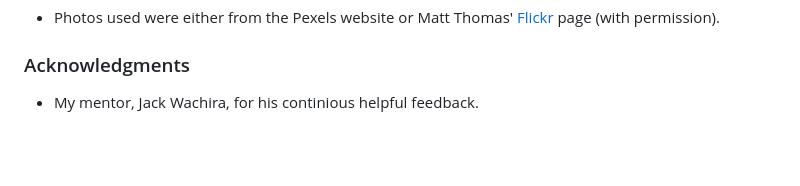
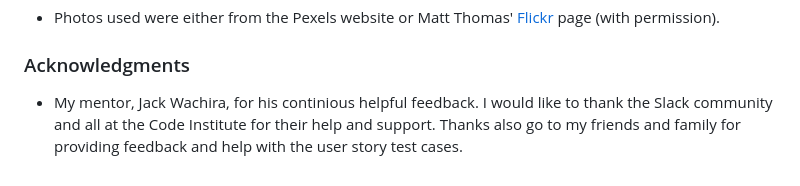
Before and after one commit to NickCMoore/beeston-castle, a Markdown page: README.md, the part around the change printed below. Rendered like a GitHub page; blank space fills up the shorter version.

```diff
--- a/README.md
+++ b/README.md
@@ -280,4 +280,4 @@ The method from cloning a project from GitHub is below:
 
 ### Acknowledgments <a name="acknowledgements"></a>
 
-* My mentor, Jack Wachira, for his continious helpful feedback.
+* My mentor, Jack Wachira, for his continious helpful feedback. I would like to thank the Slack community and all at the Code Institute for their help and support. Thanks also go to my friends and family for providing feedback and help with the user story test cases.
```
Also changed, not shown: other parts of README.md (+1 -1 lines).
